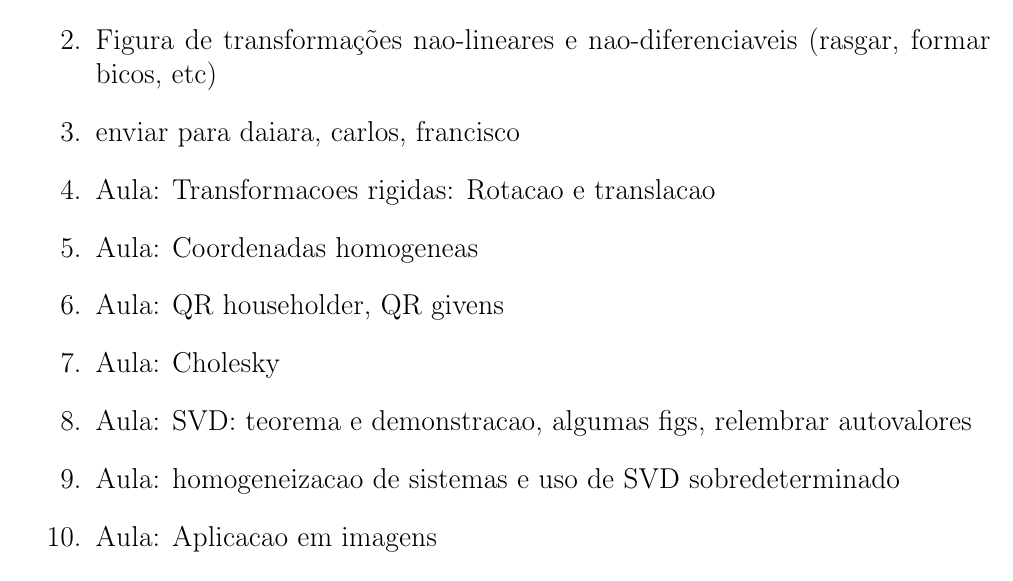
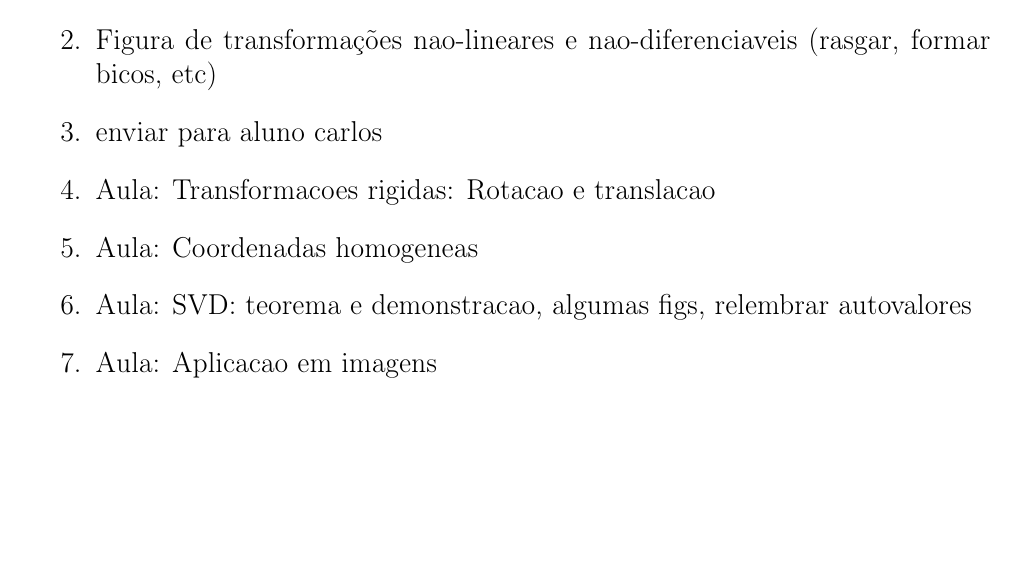
Before and after one commit to rfabbri/aln-book, a LaTeX book (paper.tex, which reads todo.tex): part of page 53 of 53, cut so that both start at the same text, the shorter picture padded with empty space. Compiled offline with pdfLaTeX; the source files are stored in an older character set and shown here as Unicode.

Commit message:
todo atualizado

```diff
--- a/todo.tex
+++ b/todo.tex
@@ -4,13 +4,10 @@
 \item Explicar melhor como retas e planos sao nao-lineares
 \item Figura de transformações nao-lineares e nao-diferenciaveis (rasgar, formar
   bicos, etc)
-\item enviar para daiara, carlos, francisco
+\item enviar para aluno carlos
 \item Aula: Transformacoes rigidas: Rotacao e translacao
 \item Aula: Coordenadas homogeneas
-\item Aula: QR householder, QR givens
-\item Aula: Cholesky
 \item Aula: SVD: teorema e demonstracao, algumas figs, relembrar autovalores
-\item Aula: homogeneizacao de sistemas e uso de SVD sobredeterminado
 \item Aula: Aplicacao em imagens
 \item Aula: Aplicacao em cameras
 \item Aula: Aplicacao em reconhecimento
```
